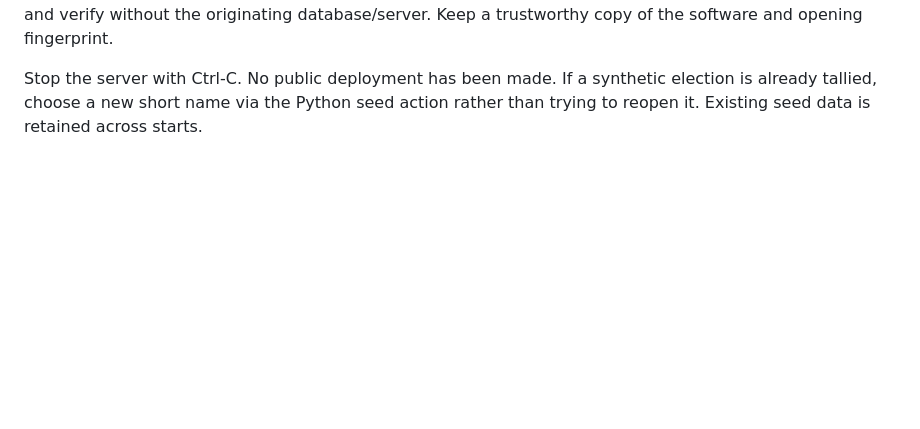
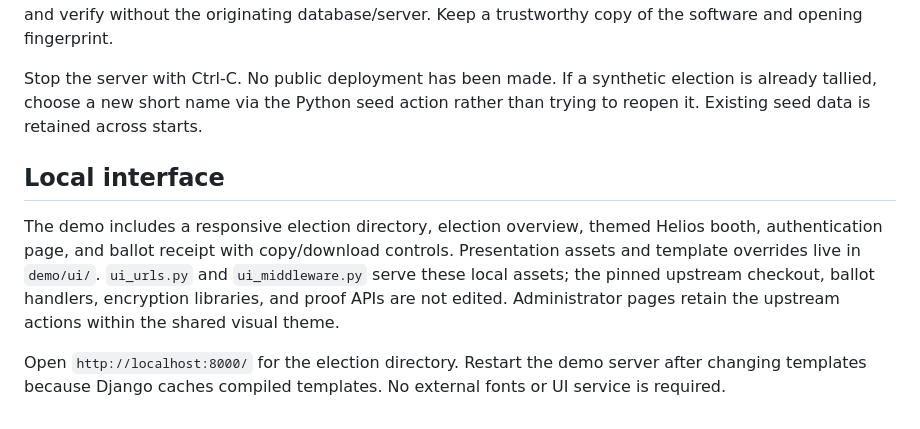
Before and after one commit to dishant411/verifiable-vote, a Markdown page: docs/DEMO.md, the part around the change. Drawn GitHub-style; blank space fills up the shorter version.

```diff
--- a/docs/DEMO.md
+++ b/docs/DEMO.md
@@ -12,3 +12,16 @@
 The automated `sample` action makes a separate completed election; it does not close the manual election. It intentionally generates fresh keys and ciphertexts. The checked-in sample is a stable public fixture; its fingerprint is recorded in README. You can clone this repo on another machine, set up dependencies once, and verify without the originating database/server. Keep a trustworthy copy of the software and opening fingerprint.
 
 Stop the server with Ctrl-C. No public deployment has been made. If a synthetic election is already tallied, choose a new short name via the Python seed action rather than trying to reopen it. Existing seed data is retained across starts.
+
+## Local interface
+
+The demo includes a responsive election directory, election overview, themed Helios
+booth, authentication page, and ballot receipt with copy/download controls.
+Presentation assets and template overrides live in `demo/ui/`. `ui_urls.py` and
+`ui_middleware.py` serve these local assets; the pinned upstream checkout, ballot
+handlers, encryption libraries, and proof APIs are not edited. Administrator pages
+retain the upstream actions within the shared visual theme.
+
+Open `http://localhost:8000/` for the election directory. Restart the demo server
+after changing templates because Django caches compiled templates. No external
+fonts or UI service is required.
```
Also changed, not shown: README.md (+8 -0 lines), docs/demo/preview.jpg (added), 14 other files.
